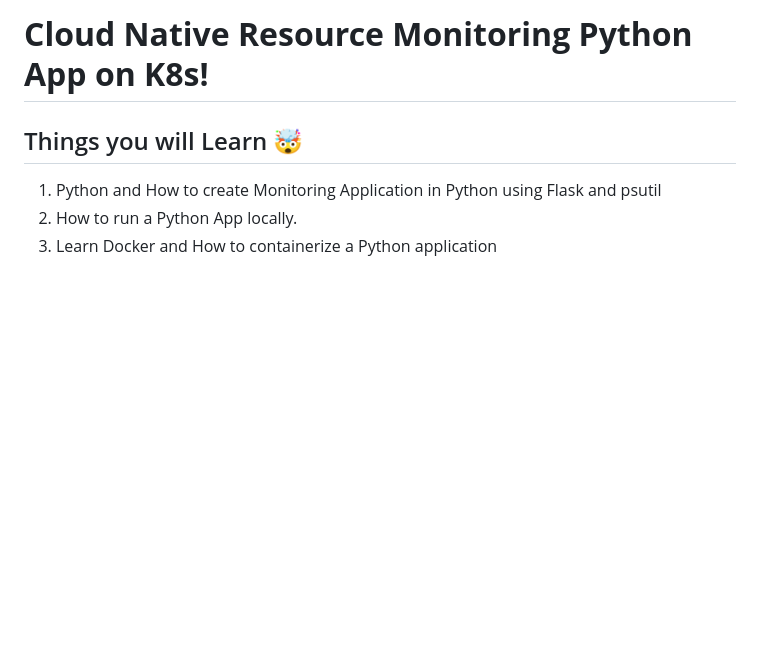
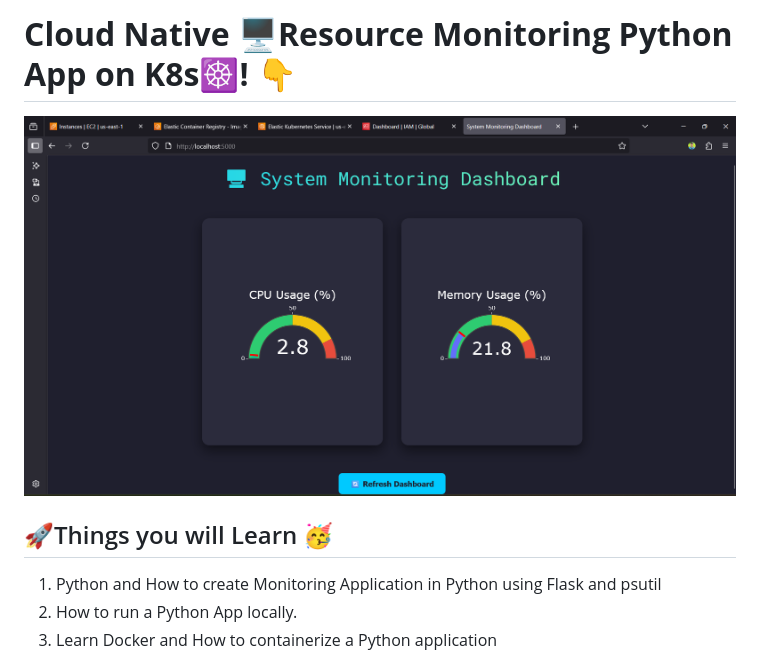
Before and after one commit to NikhilGharat96/Cloud-native-monitoring-app, a Markdown page: README.md, the part around one of its changes. Drawn GitHub-style; blank space fills up the shorter version.

```diff
--- a/README.md
+++ b/README.md
@@ -1,6 +1,7 @@
-# **Cloud Native Resource Monitoring Python App on K8s!**
+# **Cloud Native 🖥️Resource Monitoring Python App on K8s☸️! 👇**
+<img src="sys-monitoring.png" alt="Project Screenshot" width="1000"/>
 
-## Things you will Learn 🤯
+## 🚀Things you will Learn 🥳
 
 1. Python and How to create Monitoring Application in Python using Flask and psutil
 2. How to run a Python App locally.
```
Also changed, not shown: other parts of README.md (+1 -1 lines).
